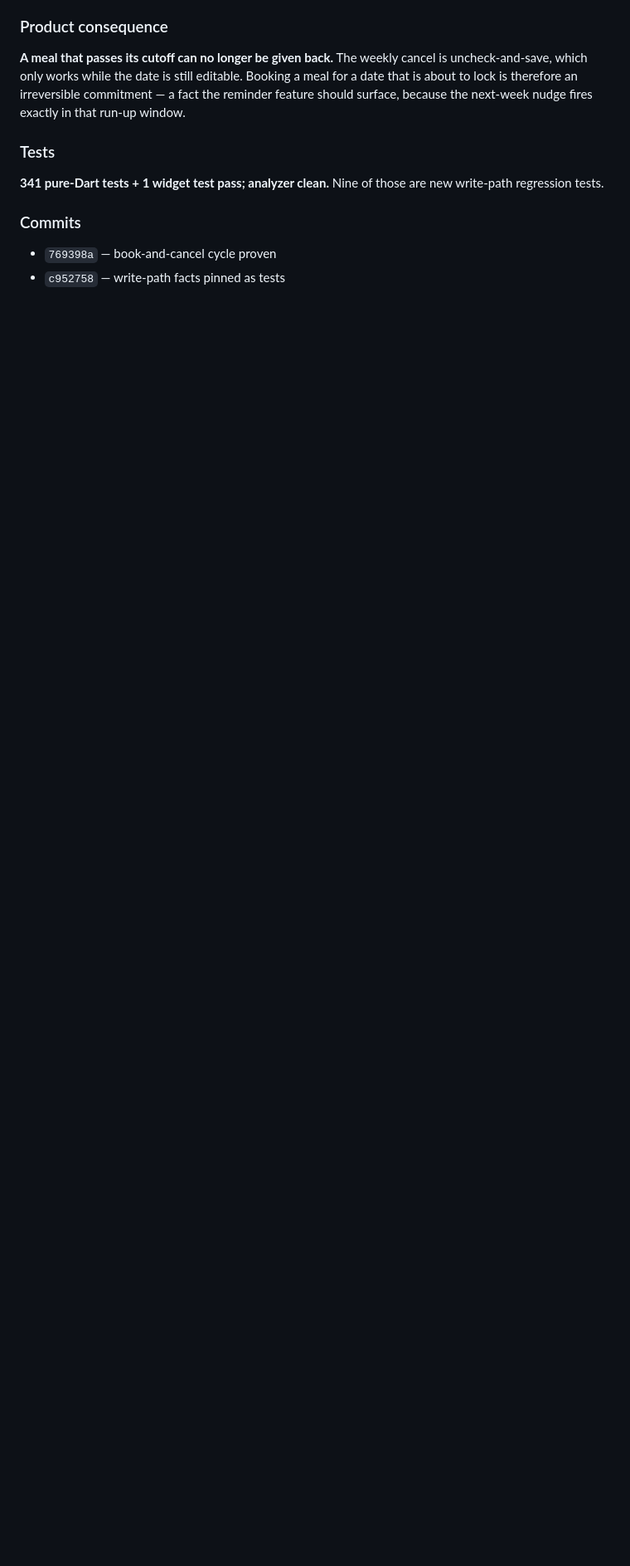
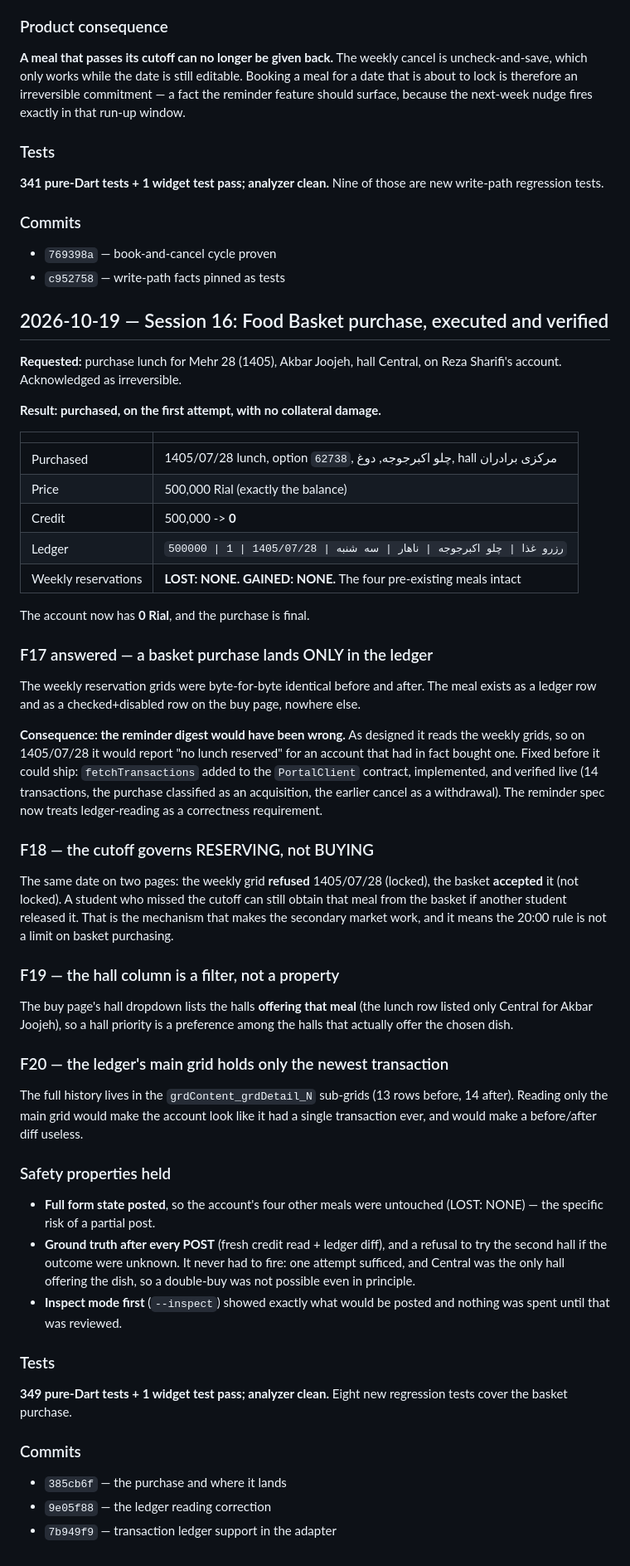
Before and after one commit to Ashekofteh/Bahonar-Nut, a Markdown page: progress.md, the part around the change. Shown at 83% size. GitHub-like rendering; blank space fills up the shorter version.

Commit message:
Record the basket purchase session in the planning spine
Co-Authored-By: Claude Sonnet 4.5 (1M context) <noreply@anthropic.com>

```diff
--- a/progress.md
+++ b/progress.md
@@ -669,3 +669,76 @@ are new write-path regression tests.
 
 - `769398a` — book-and-cancel cycle proven
 - `c952758` — write-path facts pinned as tests
+
+## 2026-10-19 — Session 16: Food Basket purchase, executed and verified
+
+**Requested:** purchase lunch for Mehr 28 (1405), Akbar Joojeh, hall Central, on
+Reza Sharifi's account. Acknowledged as irreversible.
+
+**Result: purchased, on the first attempt, with no collateral damage.**
+
+| | |
+|---|---|
+| Purchased | 1405/07/28 lunch, option `62738`, چلو اکبرجوجه, دوغ, hall مرکزی برادران |
+| Price | 500,000 Rial (exactly the balance) |
+| Credit | 500,000 -> **0** |
+| Ledger | `رزرو غذا \| چلو اکبرجوجه \| ناهار \| سه شنبه \| 1405/07/28 \| 1 \| 500000` |
+| Weekly reservations | **LOST: NONE. GAINED: NONE.** The four pre-existing meals intact |
+
+The account now has **0 Rial**, and the purchase is final.
+
+### F17 answered — a basket purchase lands ONLY in the ledger
+
+The weekly reservation grids were byte-for-byte identical before and after. The
+meal exists as a ledger row and as a checked+disabled row on the buy page,
+nowhere else.
+
+**Consequence: the reminder digest would have been wrong.** As designed it reads
+the weekly grids, so on 1405/07/28 it would report "no lunch reserved" for an
+account that had in fact bought one. Fixed before it could ship: `fetchTransactions`
+added to the `PortalClient` contract, implemented, and verified live (14
+transactions, the purchase classified as an acquisition, the earlier cancel as a
+withdrawal). The reminder spec now treats ledger-reading as a correctness
+requirement.
+
+### F18 — the cutoff governs RESERVING, not BUYING
+
+The same date on two pages: the weekly grid **refused** 1405/07/28 (locked), the
+basket **accepted** it (not locked). A student who missed the cutoff can still
+obtain that meal from the basket if another student released it. That is the
+mechanism that makes the secondary market work, and it means the 20:00 rule is
+not a limit on basket purchasing.
+
+### F19 — the hall column is a filter, not a property
+
+The buy page's hall dropdown lists the halls **offering that meal** (the lunch
+row listed only Central for Akbar Joojeh), so a hall priority is a preference
+among the halls that actually offer the chosen dish.
+
+### F20 — the ledger's main grid holds only the newest transaction
+
+The full history lives in the `grdContent_grdDetail_N` sub-grids (13 rows
+before, 14 after). Reading only the main grid would make the account look like
+it had a single transaction ever, and would make a before/after diff useless.
+
+### Safety properties held
+
+- **Full form state posted**, so the account's four other meals were untouched
+  (LOST: NONE) — the specific risk of a partial post.
+- **Ground truth after every POST** (fresh credit read + ledger diff), and a
+  refusal to try the second hall if the outcome were unknown. It never had to
+  fire: one attempt sufficed, and Central was the only hall offering the dish,
+  so a double-buy was not possible even in principle.
+- **Inspect mode first** (`--inspect`) showed exactly what would be posted and
+  nothing was spent until that was reviewed.
+
+### Tests
+
+**349 pure-Dart tests + 1 widget test pass; analyzer clean.** Eight new
+regression tests cover the basket purchase.
+
+### Commits
+
+- `385cb6f` — the purchase and where it lands
+- `9e05f88` — the ledger reading correction
+- `7b949f9` — transaction ledger support in the adapter
```
